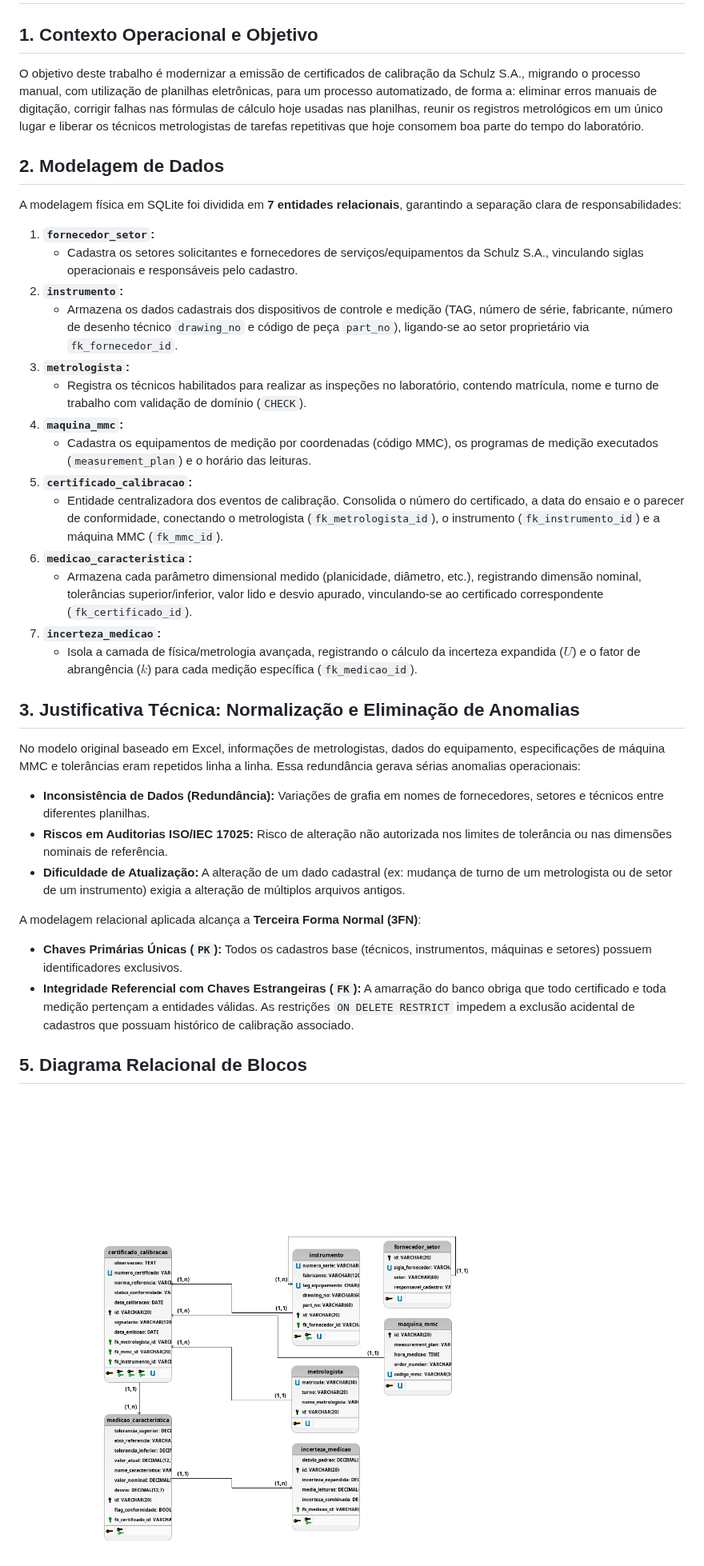
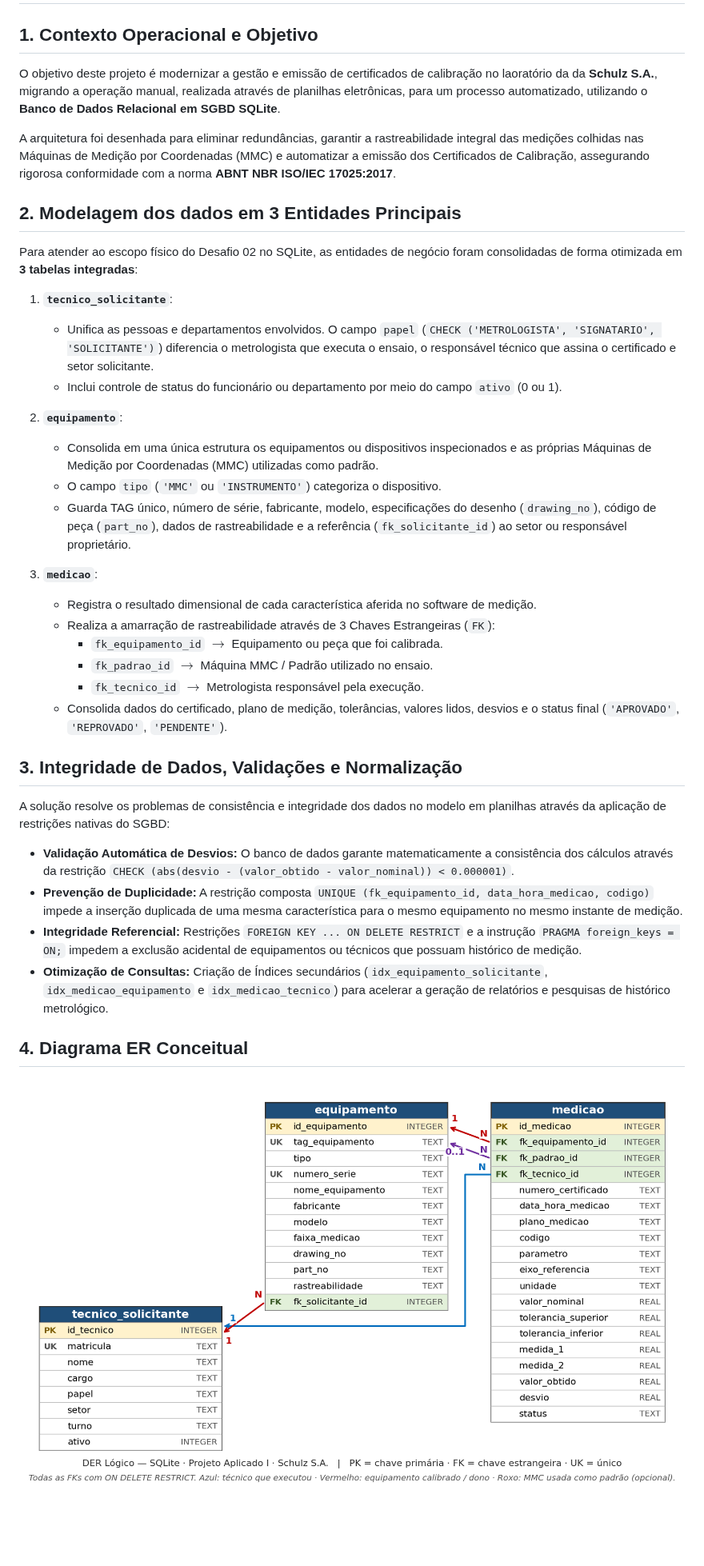
Before and after one commit to lizvidotti91/unisenai-ads-projeto-aplicado-i, a Markdown page: Desafio 2/01_estrutura.md, the part around the change. Shown at 80% size. Drawn GitHub-style; pictures changed too: Desafio 2/DER Lógico - Banco Schulz.png (deleted), Desafio 2/DER_Banco_Schulz.png (added); blank space fills up the shorter version.

```diff
--- a/Desafio 2/01_estrutura.md
+++ b/Desafio 2/01_estrutura.md
@@ -1,36 +1,37 @@
 # Estrutura do Banco de Dados Relacional — Projeto Schulz S.A.
 
 ## 1. Contexto Operacional e Objetivo
-O objetivo deste trabalho é modernizar a emissão de certificados de calibração da Schulz S.A., migrando o processo manual, com utilização de planilhas eletrônicas, para um processo automatizado, de forma a: eliminar erros manuais de digitação, corrigir falhas nas fórmulas de cálculo hoje usadas nas planilhas, reunir os registros metrológicos em um único lugar e liberar os técnicos metrologistas de tarefas repetitivas que hoje consomem boa parte do tempo do laboratório.
+O objetivo deste projeto é modernizar a gestão e emissão de certificados de calibração no laoratório da da **Schulz S.A.**, migrando a operação manual, realizada através de planilhas eletrônicas, para um processo automatizado, utilizando o **Banco de Dados Relacional em SGBD SQLite**.
 
-## 2. Modelagem de Dados
-A modelagem física em SQLite foi dividida em **7 entidades relacionais**, garantindo a separação clara de responsabilidades:
+A arquitetura foi desenhada para eliminar redundâncias, garantir a rastreabilidade integral das medições colhidas nas Máquinas de Medição por Coordenadas (MMC) e automatizar a emissão dos Certificados de Calibração, assegurando rigorosa conformidade com a norma **ABNT NBR ISO/IEC 17025:2017**.
 
-1. **`fornecedor_setor`:**
-   - Cadastra os setores solicitantes e fornecedores de serviços/equipamentos da Schulz S.A., vinculando siglas operacionais e responsáveis pelo cadastro.
-2. **`instrumento`:**
-   - Armazena os dados cadastrais dos dispositivos de controle e medição (TAG, número de série, fabricante, número de desenho técnico `drawing_no` e código de peça `part_no`), ligando-se ao setor proprietário via `fk_fornecedor_id`.
-3. **`metrologista`:**
-   - Registra os técnicos habilitados para realizar as inspeções no laboratório, contendo matrícula, nome e turno de trabalho com validação de domínio (`CHECK`).
-4. **`maquina_mmc`:**
-   - Cadastra os equipamentos de medição por coordenadas (código MMC), os programas de medição executados (`measurement_plan`) e o horário das leituras.
-5. **`certificado_calibracao`:**
-   - Entidade centralizadora dos eventos de calibração. Consolida o número do certificado, a data do ensaio e o parecer de conformidade, conectando o metrologista (`fk_metrologista_id`), o instrumento (`fk_instrumento_id`) e a máquina MMC (`fk_mmc_id`).
-6. **`medicao_caracteristica`:**
-   - Armazena cada parâmetro dimensional medido (planicidade, diâmetro, etc.), registrando dimensão nominal, tolerâncias superior/inferior, valor lido e desvio apurado, vinculando-se ao certificado correspondente (`fk_certificado_id`).
-7. **`incerteza_medicao`:**
-   - Isola a camada de física/metrologia avançada, registrando o cálculo da incerteza expandida ($U$) e o fator de abrangência ($k$) para cada medição específica (`fk_medicao_id`).
+## 2. Modelagem dos dados em 3 Entidades Principais
+Para atender ao escopo físico do Desafio 02 no SQLite, as entidades de negócio foram consolidadas de forma otimizada em **3 tabelas integradas**:
 
-## 3. Justificativa Técnica: Normalização e Eliminação de Anomalias
-No modelo original baseado em Excel, informações de metrologistas, dados do equipamento, especificações de máquina MMC e tolerâncias eram repetidos linha a linha. Essa redundância gerava sérias anomalias operacionais:
+1. **`tecnico_solicitante`**:
+   - Unifica as pessoas e departamentos envolvidos. O campo `papel` (`CHECK ('METROLOGISTA', 'SIGNATARIO', 'SOLICITANTE')`) diferencia o metrologista que executa o ensaio, o responsável técnico que assina o certificado e setor solicitante.
+   - Inclui controle de status do funcionário ou departamento por meio do campo `ativo` (0 ou 1).
 
-* **Inconsistência de Dados (Redundância):** Variações de grafia em nomes de fornecedores, setores e técnicos entre diferentes planilhas.
-* **Riscos em Auditorias ISO/IEC 17025:** Risco de alteração não autorizada nos limites de tolerância ou nas dimensões nominais de referência.
-* **Dificuldade de Atualização:** A alteração de um dado cadastral (ex: mudança de turno de um metrologista ou de setor de um instrumento) exigia a alteração de múltiplos arquivos antigos.
+2. **`equipamento`**:
+   - Consolida em uma única estrutura os equipamentos ou dispositivos inspecionados e as próprias Máquinas de Medição por Coordenadas (MMC) utilizadas como padrão.
+   - O campo `tipo` (`'MMC'` ou `'INSTRUMENTO'`) categoriza o dispositivo.
+   - Guarda TAG único, número de série, fabricante, modelo, especificações do desenho (`drawing_no`), código de peça (`part_no`), dados de rastreabilidade e a referência (`fk_solicitante_id`) ao setor ou responsável proprietário.
 
-A modelagem relacional aplicada alcança a **Terceira Forma Normal (3FN)**:
-- **Chaves Primárias Únicas (`PK`):** Todos os cadastros base (técnicos, instrumentos, máquinas e setores) possuem identificadores exclusivos.
-- **Integridade Referencial com Chaves Estrangeiras (`FK`):** A amarração do banco obriga que todo certificado e toda medição pertençam a entidades válidas. As restrições `ON DELETE RESTRICT` impedem a exclusão acidental de cadastros que possuam histórico de calibração associado.
+3. **`medicao`**:
+   - Registra o resultado dimensional de cada característica aferida no software de medição.
+   - Realiza a amarração de rastreabilidade através de 3 Chaves Estrangeiras (`FK`):
+     - `fk_equipamento_id` $\rightarrow$ Equipamento ou peça que foi calibrada.
+     - `fk_padrao_id` $\rightarrow$ Máquina MMC / Padrão utilizado no ensaio.
+     - `fk_tecnico_id` $\rightarrow$ Metrologista responsável pela execução.
+   - Consolida dados do certificado, plano de medição, tolerâncias, valores lidos, desvios e o status final (`'APROVADO'`, `'REPROVADO'`, `'PENDENTE'`).
 
-## 5. Diagrama Relacional de Blocos
-![Diagrama de Entidade Relacionamento](./DER%20Lógico%20-%20Banco%20Schulz.png)
+## 3. Integridade de Dados, Validações e Normalização
+A solução resolve os problemas de consistência e integridade dos dados no modelo em planilhas através da aplicação de restrições nativas do SGBD:
+
+* **Validação Automática de Desvios:** O banco de dados garante matematicamente a consistência dos cálculos através da restrição `CHECK (abs(desvio - (valor_obtido - valor_nominal)) < 0.000001)`.
+* **Prevenção de Duplicidade:** A restrição composta `UNIQUE (fk_equipamento_id, data_hora_medicao, codigo)` impede a inserção duplicada de uma mesma característica para o mesmo equipamento no mesmo instante de medição.
+* **Integridade Referencial:** Restrições `FOREIGN KEY ... ON DELETE RESTRICT` e a instrução `PRAGMA foreign_keys = ON;` impedem a exclusão acidental de equipamentos ou técnicos que possuam histórico de medição.
+* **Otimização de Consultas:** Criação de Índices secundários (`idx_equipamento_solicitante`, `idx_medicao_equipamento` e `idx_medicao_tecnico`) para acelerar a geração de relatórios e pesquisas de histórico metrológico.
+
+## 4. Diagrama ER Conceitual
+![Diagrama de Entidade Relacionamento](./DER_Banco_Schulz.png)
```
Also changed, not shown: README.md (+25 -14 lines), 1 other file.
